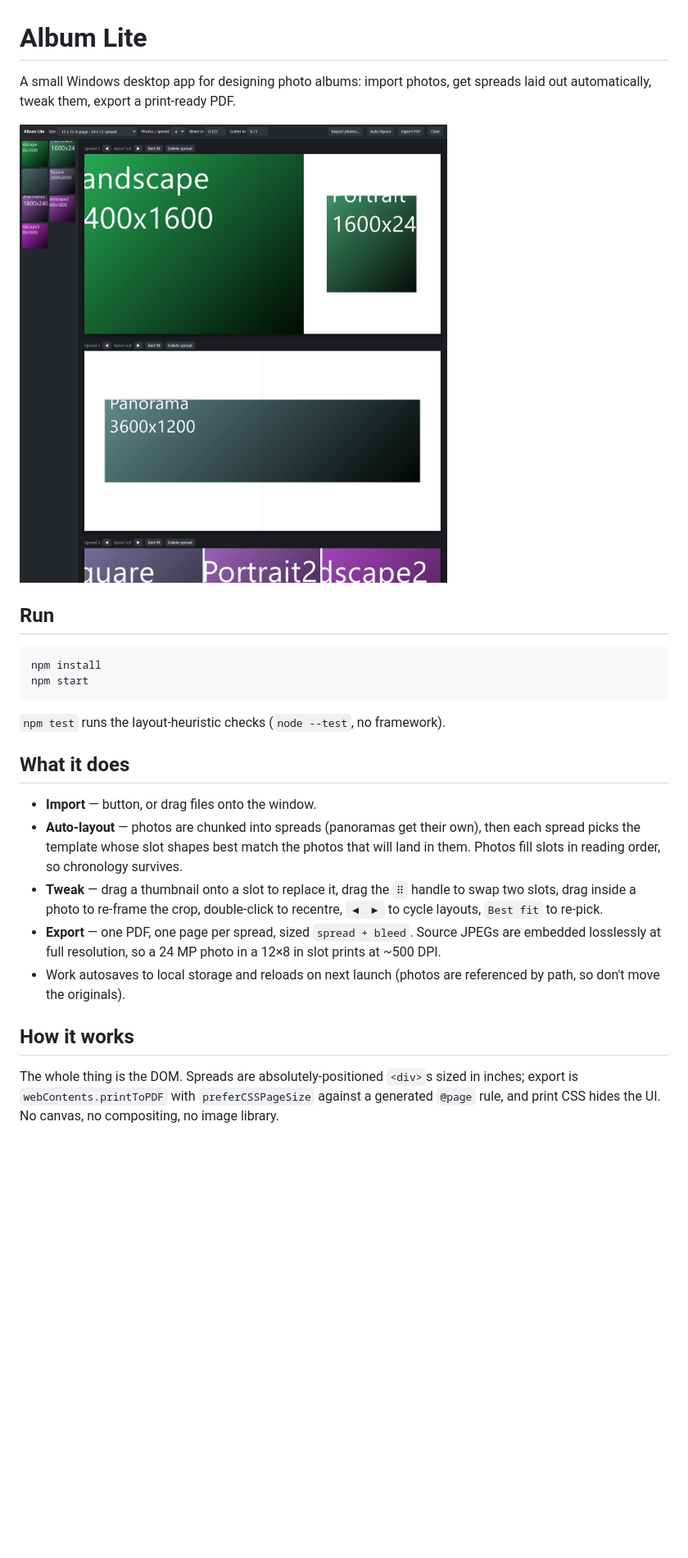
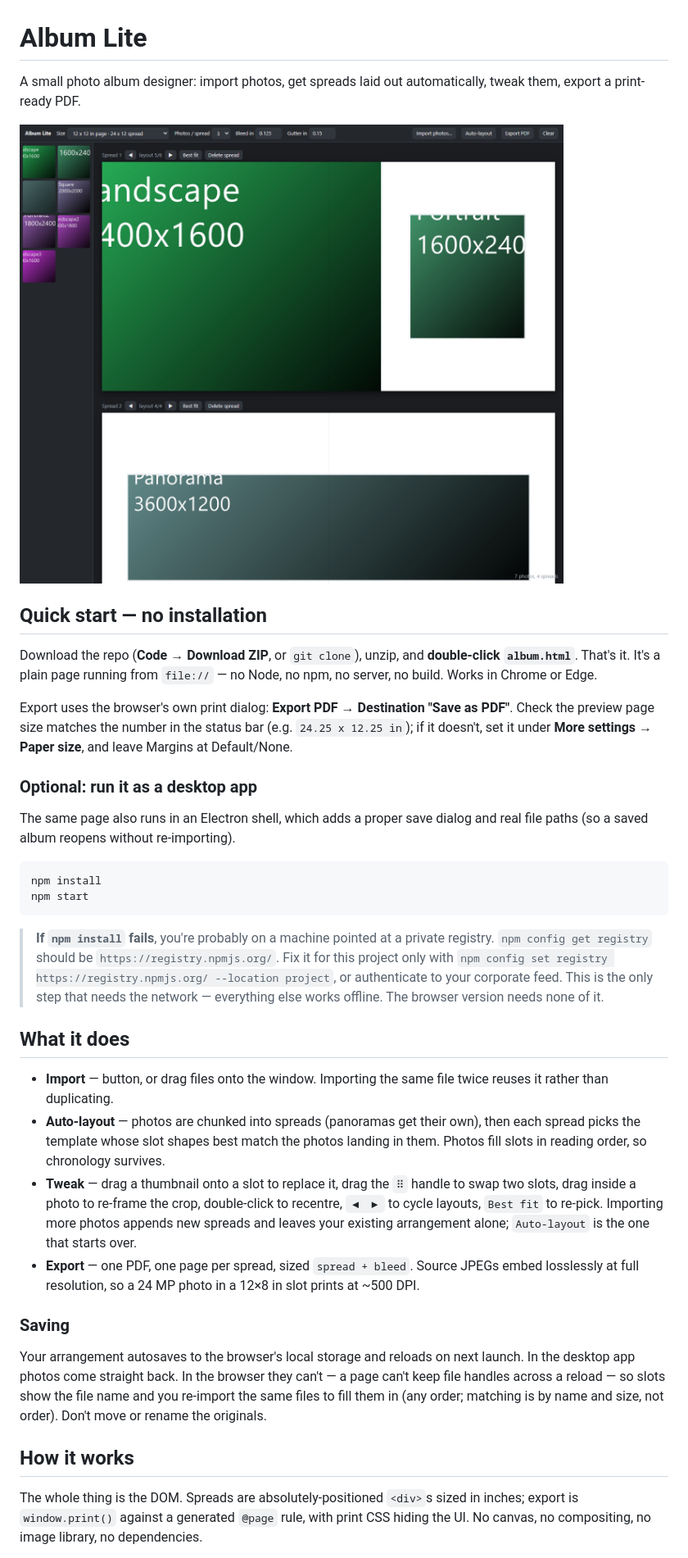
Before and after one commit to BrunoIannone/album-lite, a Markdown page: README.md, the part around one of its changes. Shown at 82% size. Drawn GitHub-style; pictures changed too: docs/screenshot.png; blank space fills up the shorter version.

````diff
--- a/README.md
+++ b/README.md
@@ -1,5 +1,5 @@
 # Album Lite
 
-A small Windows desktop app for designing photo albums: import photos, get spreads
-laid out automatically, tweak them, export a print-ready PDF.
+A small photo album designer: import photos, get spreads laid out automatically,
+tweak them, export a print-ready PDF.
 
@@ -7,32 +7,55 @@ laid out automatically, tweak them, export a print-ready PDF.
 
-## Run
+## Quick start — no installation
+
+Download the repo (**Code → Download ZIP**, or `git clone`), unzip, and **double-click
+`album.html`**. That's it. It's a plain page running from `file://` — no Node, no npm,
+no server, no build. Works in Chrome or Edge.
+
+Export uses the browser's own print dialog: **Export PDF → Destination "Save as PDF"**.
+Check the preview page size matches the number in the status bar (e.g. `24.25 x 12.25 in`);
+if it doesn't, set it under **More settings → Paper size**, and leave Margins at Default/None.
+
+### Optional: run it as a desktop app
+
+The same page also runs in an Electron shell, which adds a proper save dialog and real
+file paths (so a saved album reopens without re-importing).
 
 ```powershell
 npm install
 npm start
 ```
 
-`npm test` runs the layout-heuristic checks (`node --test`, no framework).
+> **If `npm install` fails**, you're probably on a machine pointed at a private registry.
+> `npm config get registry` should be `https://registry.npmjs.org/`. Fix it for this
+> project only with `npm config set registry https://registry.npmjs.org/ --location project`,
+> or authenticate to your corporate feed. This is the only step that needs the network —
+> everything else works offline. The browser version needs none of it.
 
 ## What it does
 
-- **Import** — button, or drag files onto the window.
-- **Auto-layout** — photos are chunked into spreads (panoramas get their own),
-  then each spread picks the template whose slot shapes best match the photos
-  that will land in them. Photos fill slots in reading order, so chronology survives.
-- **Tweak** — drag a thumbnail onto a slot to replace it, drag the `⠿` handle to
-  swap two slots, drag inside a photo to re-frame the crop, double-click to recentre,
-  `◀ ▶` to cycle layouts, `Best fit` to re-pick.
-- **Export** — one PDF, one page per spread, sized `spread + bleed`. Source JPEGs
-  are embedded losslessly at full resolution, so a 24 MP photo in a 12×8 in slot
-  prints at ~500 DPI.
-- Work autosaves to local storage and reloads on next launch (photos are referenced
-  by path, so don't move the originals).
+- **Import** — button, or drag files onto the window. Importing the same file twice
+  reuses it rather than duplicating.
+- **Auto-layout** — photos are chunked into spreads (panoramas get their own), then each
+  spread picks the template whose slot shapes best match the photos landing in them.
+  Photos fill slots in reading order, so chronology survives.
+- **Tweak** — drag a thumbnail onto a slot to replace it, drag the `⠿` handle to swap two
+  slots, drag inside a photo to re-frame the crop, double-click to recentre, `◀ ▶` to cycle
+  layouts, `Best fit` to re-pick. Importing more photos appends new spreads and leaves your
+  existing arrangement alone; `Auto-layout` is the one that starts over.
+- **Export** — one PDF, one page per spread, sized `spread + bleed`. Source JPEGs embed
+  losslessly at full resolution, so a 24 MP photo in a 12×8 in slot prints at ~500 DPI.
+
+### Saving
+
+Your arrangement autosaves to the browser's local storage and reloads on next launch.
+In the desktop app photos come straight back. In the browser they can't — a page can't keep
+file handles across a reload — so slots show the file name and you re-import the same files
+to fill them in (any order; matching is by name and size, not order). Don't move or rename
+the originals.
 
 ## How it works
 
-The whole thing is the DOM. Spreads are absolutely-positioned `<div>`s sized in
-inches; export is `webContents.printToPDF` with `preferCSSPageSize` against a
-generated `@page` rule, and print CSS hides the UI. No canvas, no compositing,
-no image library.
+The whole thing is the DOM. Spreads are absolutely-positioned `<div>`s sized in inches;
+export is `window.print()` against a generated `@page` rule, with print CSS hiding the UI.
+No canvas, no compositing, no image library, no dependencies.
 
````
Also changed, not shown: other parts of README.md (+49 -6 lines), 8 other files.
